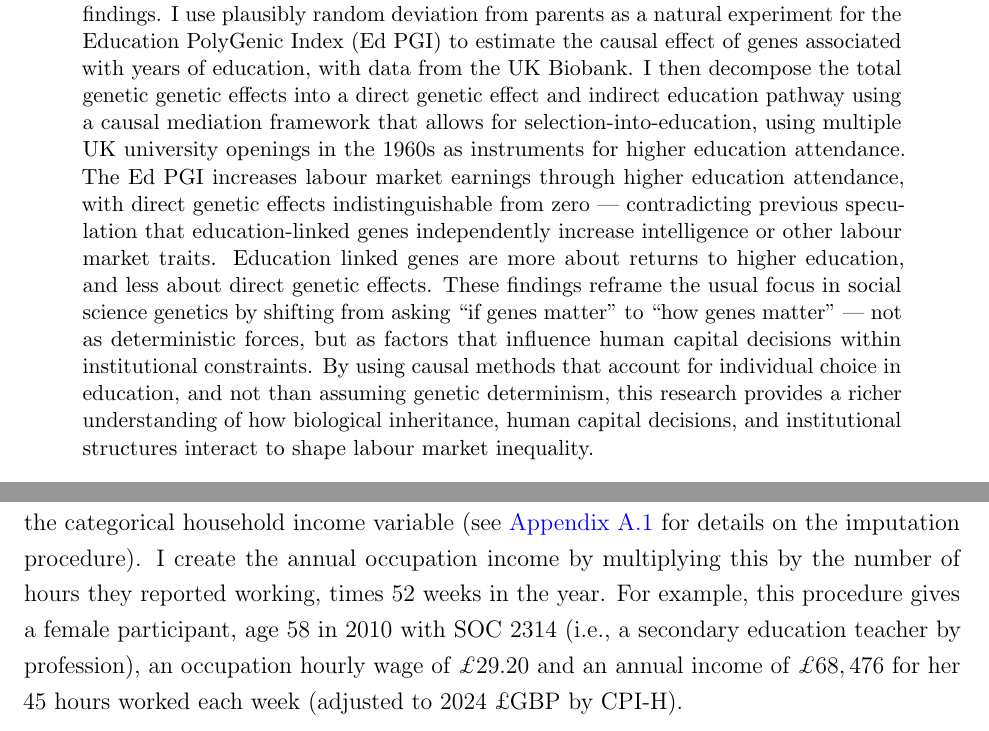
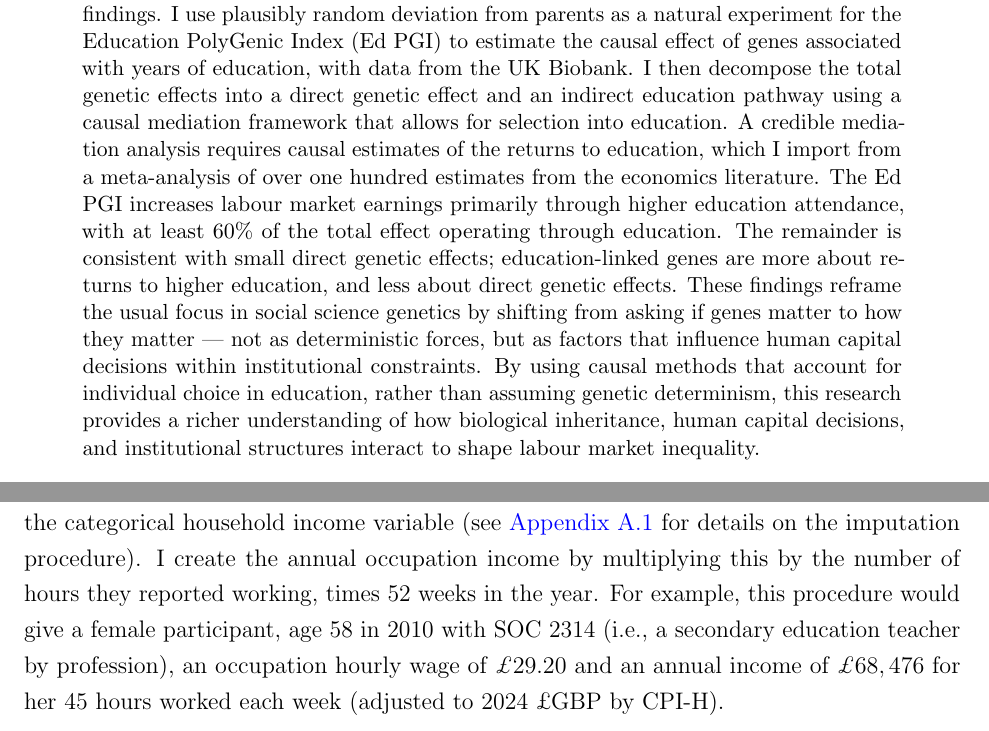
Before and after one commit to shoganhennessy/direct-indirect-education, a LaTeX paper (text/paper.tex, which reads text/sections/00-abstract.tex, text/sections/02-data.tex): two parts of pages 1 and 5 of 34, joined at a grey line, cut so that both start at the same text. Compiled offline with pdfLaTeX.

Commit message:
Minor edit.

```diff
--- a/text/sections/00-abstract.tex
+++ b/text/sections/00-abstract.tex
@@ -1,11 +1,11 @@
 \noindent
 Social science genetics has shown genes matter for education and labour market outcomes, but has little credible evidence on the economic mechanisms beneath these findings.
 I use plausibly random deviation from parents as a natural experiment for the Education PolyGenic Index (Ed PGI) to estimate the causal effect of genes associated with years of education, with data from the UK Biobank.
-I then decompose the total genetic genetic effects into a direct genetic effect and indirect education pathway using a causal mediation framework that allows for selection-into-education, using multiple UK university openings in the 1960s as instruments for higher education attendance.
-The Ed PGI increases labour market earnings through higher education attendance, with direct genetic effects indistinguishable from zero --- contradicting previous speculation that education-linked genes independently increase intelligence or other labour market traits.
-Education linked genes are more about returns to higher education, and less about direct genetic effects.
-These findings reframe the usual focus in social science genetics by shifting from asking ``if genes matter'' to ``how genes matter'' --- not as deterministic forces, but as factors that influence human capital decisions within institutional constraints.
-By using causal methods that account for individual choice in education, and not than assuming genetic determinism, this research provides a richer understanding of how biological inheritance, human capital decisions, and institutional structures interact to shape labour market inequality.
+I then decompose the total genetic effects into a direct genetic effect and an indirect education pathway using a causal mediation framework that allows for selection into education. A credible mediation analysis requires causal estimates of the returns to education, which I import from a meta-analysis of over one hundred estimates from the economics literature.
+The Ed PGI increases labour market earnings primarily through higher education attendance, with at least 60\% of the total effect operating through education.
+The remainder is consistent with small direct genetic effects; education-linked genes are more about returns to higher education, and less about direct genetic effects.
+These findings reframe the usual focus in social science genetics by shifting from asking if genes matter to how they matter --- not as deterministic forces, but as factors that influence human capital decisions within institutional constraints.
+By using causal methods that account for individual choice in education, rather than assuming genetic determinism, this research provides a richer understanding of how biological inheritance, human capital decisions, and institutional structures interact to shape labour market inequality.
 
 \vspace{0.5cm}
 \noindent
--- a/text/sections/02-data.tex
+++ b/text/sections/02-data.tex
@@ -56,7 +56,7 @@ Following \cite{kweon2025associations}, I construct an individual-level income m
 Specifically, I impute occupation-based wages by estimating hourly earnings for each SOC category using data from the British Annual Survey of Hours and Earnings, conditional on age, gender, and year.
 This approach provides a more granular and continuous measure of economic status than the categorical household income variable (see \appendixref{appendix:wage-impute} for details on the imputation procedure).
 I create the annual occupation income by multiplying this by the number of hours they reported working, times 52 weeks in the year.
-For example, this procedure gives a female participant, age 58 in 2010 with SOC 2314 (i.e., a secondary education teacher by profession), an occupation hourly wage of $\pounds 29.20$ and an annual income of $\pounds 68,476$ for her 45 hours worked each week (adjusted to 2024 \pounds GBP by CPI-H).
+For example, this procedure would give a female participant, age 58 in 2010 with SOC 2314 (i.e., a secondary education teacher by profession), an occupation hourly wage of $\pounds 29.20$ and an annual income of $\pounds 68,476$ for her 45 hours worked each week (adjusted to 2024 \pounds GBP by CPI-H).
 
 \begin{figure}[h!]
     \centering
```
Also changed, not shown: text/paper.pdf, 4 other files.
